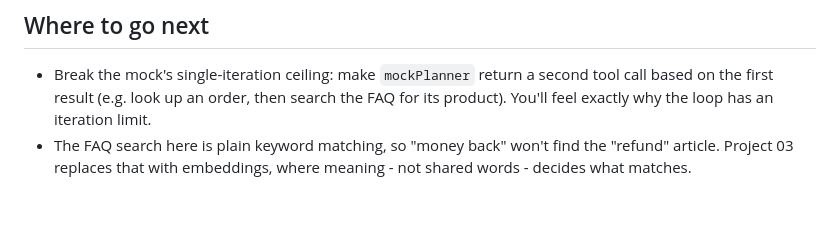
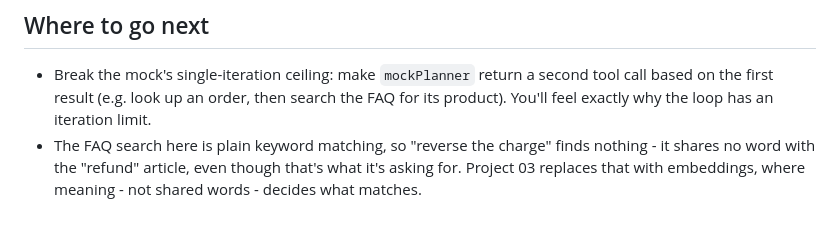
Before and after one commit to PranjalAgni/algocamp-projects, a Markdown page: 02-customer-support-agent/README.md, the part around the change. Rendered like a GitHub page.

```diff
--- a/02-customer-support-agent/README.md
+++ b/02-customer-support-agent/README.md
@@ -80,6 +80,7 @@ calling from silently drifting out of sync.
 - Break the mock's single-iteration ceiling: make `mockPlanner` return a second tool call
   based on the first result (e.g. look up an order, then search the FAQ for its product).
   You'll feel exactly why the loop has an iteration limit.
-- The FAQ search here is plain keyword matching, so "money back" won't find the "refund"
-  article. Project 03 replaces that with embeddings, where meaning - not shared words -
-  decides what matches.
+- The FAQ search here is plain keyword matching, so "reverse the charge" finds nothing -
+  it shares no word with the "refund" article, even though that's what it's asking for.
+  Project 03 replaces that with embeddings, where meaning - not shared words - decides what
+  matches.
```
Also changed, not shown: 03-exploring-embeddings/README.md (+6 -5 lines).
